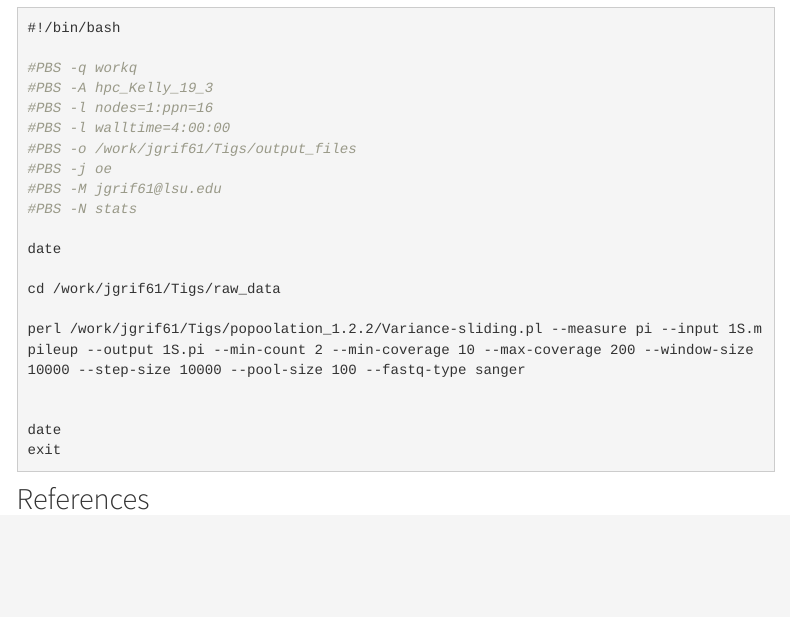
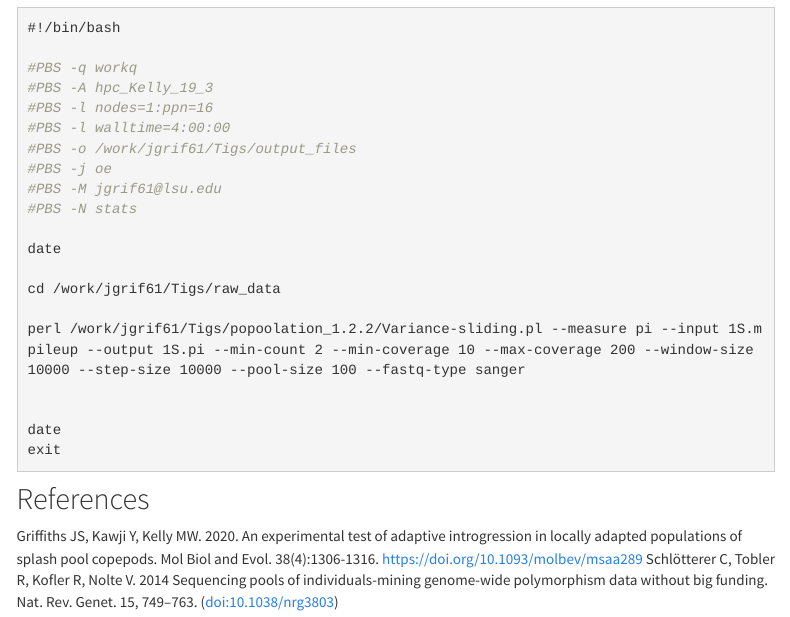
Before and after one commit to MarineOmics/marineomics.github.io, an R Markdown document (poolseq.Rmd): the page in a window 1100 px wide, from 11460 px down. Rendered offline with R 4.5, knitr and Pandoc, with nearby package versions; menus at the side of the page are left out.

Commit message:
add refs

````diff
--- a/poolseq.Rmd
+++ b/poolseq.Rmd
@@ -480,3 +480,6 @@ exit
 ```
 
 ## References
+
+Griffiths JS, Kawji Y, Kelly MW. 2020. An experimental test of adaptive introgression in locally adapted populations of splash pool copepods. Mol Biol and Evol. 38(4):1306-1316. https://doi.org/10.1093/molbev/msaa289
+Schlötterer C, Tobler R, Kofler R, Nolte V. 2014 Sequencing pools of individuals-mining genome-wide polymorphism data without big funding. Nat. Rev. Genet. 15, 749–763. (doi:10.1038/nrg3803)
````
